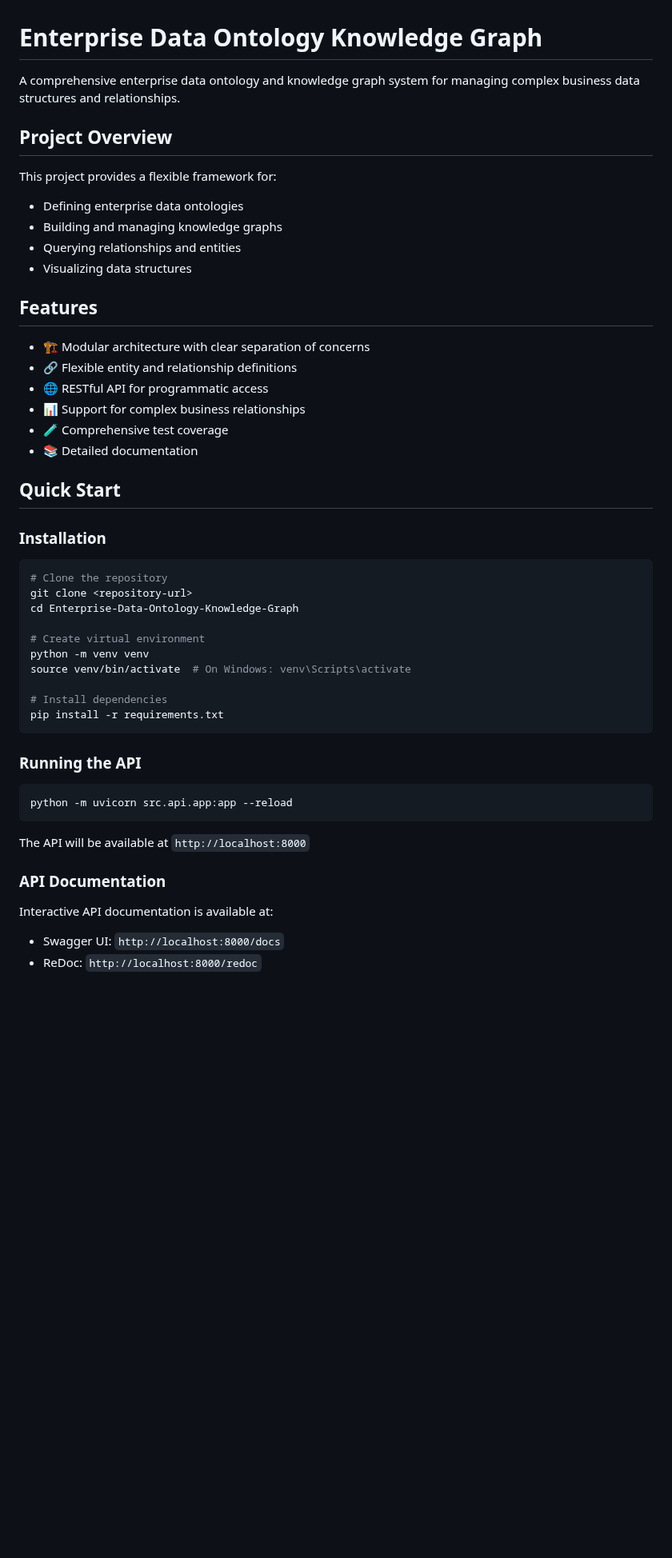
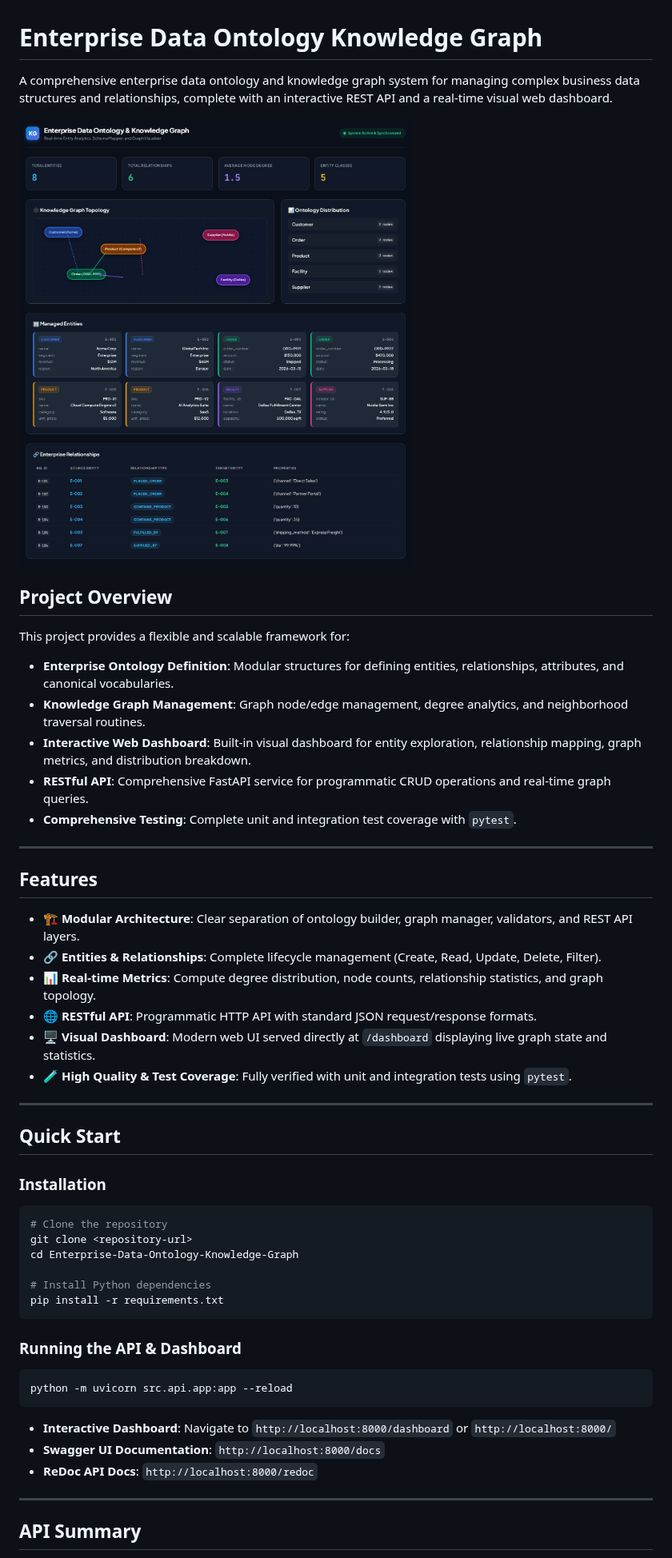
Before and after one commit to pavanvzm/Enterprise-Data-Ontology-Knowledge-Graph, a Markdown page: README.md, the part around one of its changes. Shown at 80% size. Drawn GitHub-style; pictures changed too: docs/images/dashboard.png (added); blank space fills up the shorter version.

````diff
--- a/README.md
+++ b/README.md
@@ -1,23 +1,30 @@
 # Enterprise Data Ontology Knowledge Graph
 
-A comprehensive enterprise data ontology and knowledge graph system for managing complex business data structures and relationships.
+A comprehensive enterprise data ontology and knowledge graph system for managing complex business data structures and relationships, complete with an interactive REST API and a real-time visual web dashboard.
+
+![Enterprise Ontology & Knowledge Graph Dashboard](docs/images/dashboard.png)
 
 ## Project Overview
 
-This project provides a flexible framework for:
-- Defining enterprise data ontologies
-- Building and managing knowledge graphs
-- Querying relationships and entities
-- Visualizing data structures
+This project provides a flexible and scalable framework for:
+- **Enterprise Ontology Definition**: Modular structures for defining entities, relationships, attributes, and canonical vocabularies.
+- **Knowledge Graph Management**: Graph node/edge management, degree analytics, and neighborhood traversal routines.
+- **Interactive Web Dashboard**: Built-in visual dashboard for entity exploration, relationship mapping, graph metrics, and distribution breakdown.
+- **RESTful API**: Comprehensive FastAPI service for programmatic CRUD operations and real-time graph queries.
+- **Comprehensive Testing**: Complete unit and integration test coverage with `pytest`.
+
+---
 
 ## Features
 
-- 🏗️ Modular architecture with clear separation of concerns
-- 🔗 Flexible entity and relationship definitions
-- 🌐 RESTful API for programmatic access
-- 📊 Support for complex business relationships
-- 🧪 Comprehensive test coverage
-- 📚 Detailed documentation
+- 🏗️ **Modular Architecture**: Clear separation of ontology builder, graph manager, validators, and REST API layers.
+- 🔗 **Entities & Relationships**: Complete lifecycle management (Create, Read, Update, Delete, Filter).
+- 📊 **Real-time Metrics**: Compute degree distribution, node counts, relationship statistics, and graph topology.
+- 🌐 **RESTful API**: Programmatic HTTP API with standard JSON request/response formats.
+- 🖥️ **Visual Dashboard**: Modern web UI served directly at `/dashboard` displaying live graph state and statistics.
+- 🧪 **High Quality & Test Coverage**: Fully verified with unit and integration tests using `pytest`.
+
+---
 
 ## Quick Start
 
@@ -28,25 +35,21 @@ This project provides a flexible framework for:
 git clone <repository-url>
 cd Enterprise-Data-Ontology-Knowledge-Graph
 
-# Create virtual environment
-python -m venv venv
-source venv/bin/activate  # On Windows: venv\Scripts\activate
-
-# Install dependencies
+# Install Python dependencies
 pip install -r requirements.txt
 ```
 
-### Running the API
+### Running the API & Dashboard
 
 ```bash
 python -m uvicorn src.api.app:app --reload
 ```
 
-The API will be available at `http://localhost:8000`
+- **Interactive Dashboard**: Navigate to `http://localhost:8000/dashboard` or `http://localhost:8000/`
+- **Swagger UI Documentation**: `http://localhost:8000/docs`
+- **ReDoc API Docs**: `http://localhost:8000/redoc`
 
-### API Documentation
+---
 
-Interactive API documentation is available at:
-- Swagger UI: `http://localhost:8000/docs`
-- ReDoc: `http://localhost:8000/redoc`
+## API Summary
 
````
Also changed, not shown: other parts of README.md (+29 -78 lines), 6 other files.
